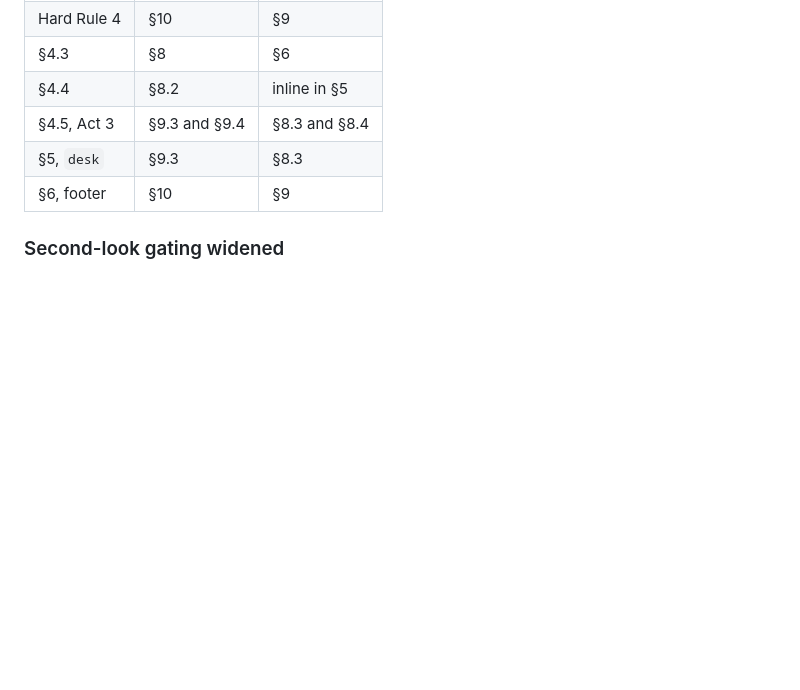
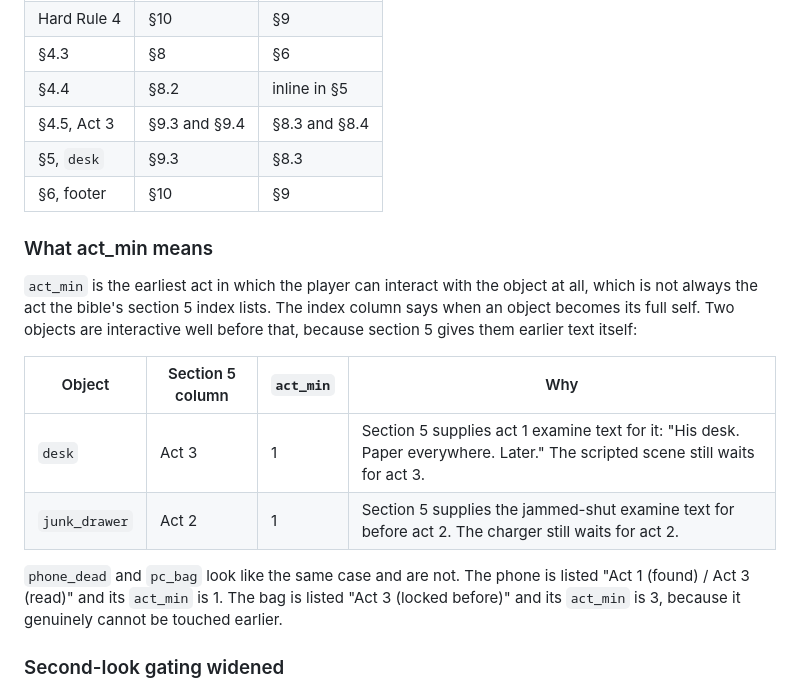
Before and after one commit to Stiven-Gjekaj/Someone-Is-Still-Paying-the-Rent, a Markdown page: docs/CONTENT_RULES.md, the part around the change. Drawn GitHub-style; blank space fills up the shorter version.

Commit message:
v0.0.26: document act_min semantics

```diff
--- a/docs/CONTENT_RULES.md
+++ b/docs/CONTENT_RULES.md
@@ -119,6 +119,22 @@ past their target. Corrected in the normalized copy:
 | §5, `desk` | §9.3 | §8.3 |
 | §6, footer | §10 | §9 |
 
+### What act_min means
+
+`act_min` is the earliest act in which the player can interact with the object at all, which is
+not always the act the bible's section 5 index lists. The index column says when an object
+becomes its full self. Two objects are interactive well before that, because section 5 gives them
+earlier text itself:
+
+| Object | Section 5 column | `act_min` | Why |
+|---|---|---|---|
+| `desk` | Act 3 | 1 | Section 5 supplies act 1 examine text for it: "His desk. Paper everywhere. Later." The scripted scene still waits for act 3. |
+| `junk_drawer` | Act 2 | 1 | Section 5 supplies the jammed-shut examine text for before act 2. The charger still waits for act 2. |
+
+`phone_dead` and `pc_bag` look like the same case and are not. The phone is listed "Act 1 (found)
+/ Act 3 (read)" and its `act_min` is 1. The bag is listed "Act 3 (locked before)" and its
+`act_min` is 3, because it genuinely cannot be touched earlier.
+
 ### Second-look gating widened
 
 Section 12 documents `second_look.requires_flag` as a single string naming a state flag, but most
```
